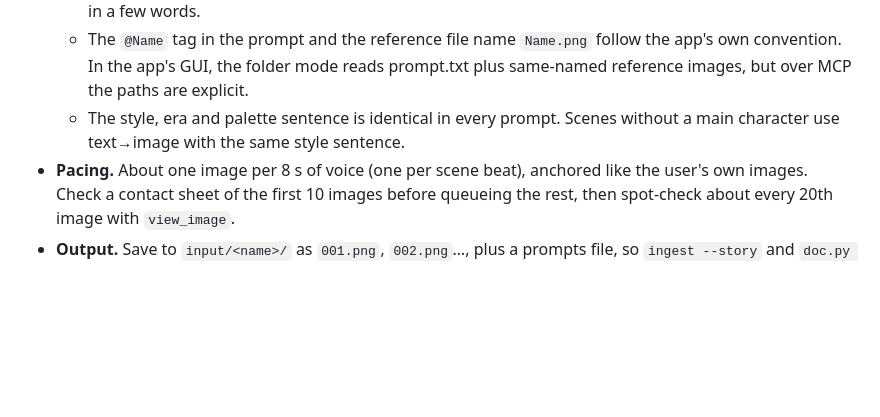
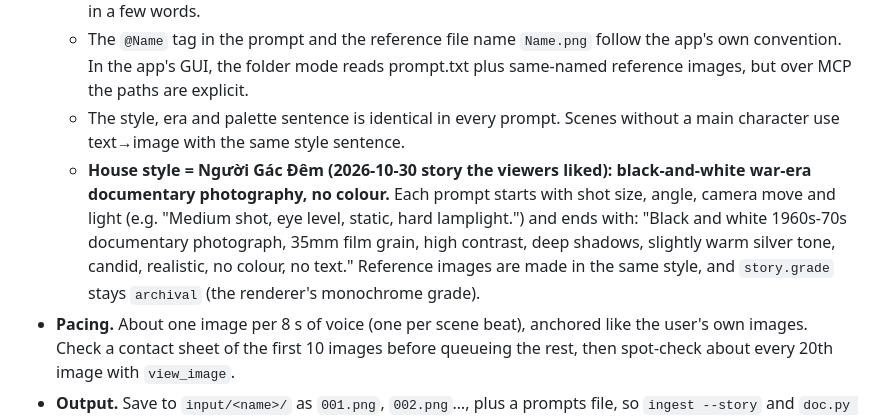
Before and after one commit to ledung8590/documentary-workflow, a Markdown page: docs/STORY_MODE.md, the part around the change. Drawn GitHub-style; blank space fills up the shorter version.

Commit message:
Story images: black-and-white documentary house style (Người Gác Đêm)
Co-Authored-By: Claude Opus 5.5 <noreply@anthropic.com>

```diff
--- a/docs/STORY_MODE.md
+++ b/docs/STORY_MODE.md
@@ -29,6 +29,7 @@ When a story arrives without images, generate them with the user's app **TST Aut
   - The prompt names them in the order of those images, e.g. "the man from reference image 1 (@Loc) hands a note to the woman from reference image 2 (@Nhan)", and repeats each one's fixed clothing in a few words.
   - The `@Name` tag in the prompt and the reference file name `Name.png` follow the app's own convention. In the app's GUI, the folder mode reads prompt.txt plus same-named reference images, but over MCP the paths are explicit.
   - The style, era and palette sentence is identical in every prompt. Scenes without a main character use text→image with the same style sentence.
+  - **House style = Người Gác Đêm (2026-10-30 story the viewers liked): black-and-white war-era documentary photography, no colour.** Each prompt starts with shot size, angle, camera move and light (e.g. "Medium shot, eye level, static, hard lamplight.") and ends with: "Black and white 1960s-70s documentary photograph, 35mm film grain, high contrast, deep shadows, slightly warm silver tone, candid, realistic, no colour, no text." Reference images are made in the same style, and `story.grade` stays `archival` (the renderer's monochrome grade).
 - **Pacing.** About one image per 8 s of voice (one per scene beat), anchored like the user's own images. Check a contact sheet of the first 10 images before queueing the rest, then spot-check about every 20th image with `view_image`.
 - **Output.** Save to `input/<name>/` as `001.png`, `002.png`…, plus a prompts file, so `ingest --story` and `doc.py story` work unchanged.
 
```
